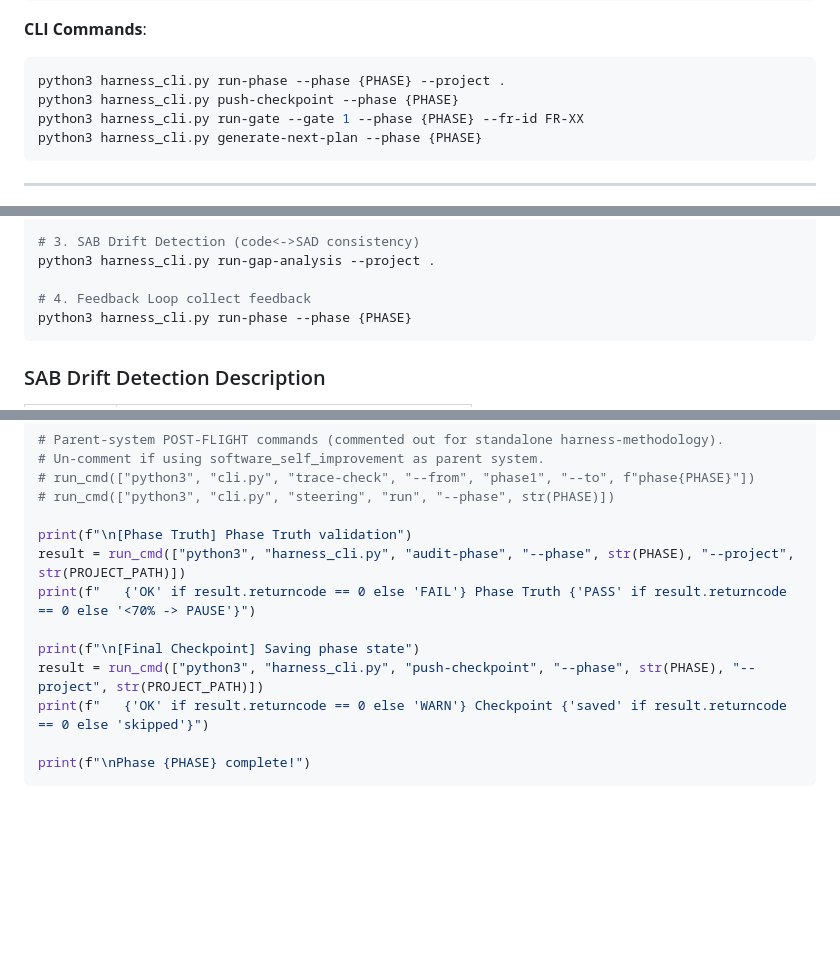
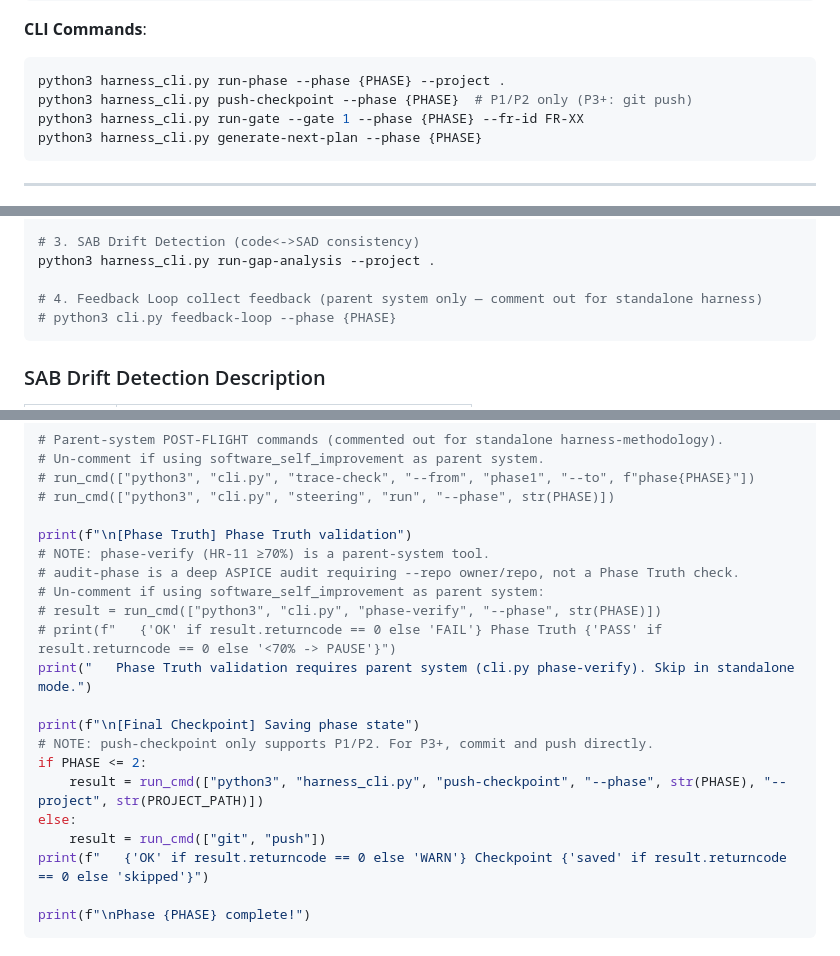
Before and after one commit to johnnylugm-tech/harness-methodology, a Markdown page: templates/plan_phase_template.md, 3 parts joined by grey strips. GitHub-like rendering; blank space fills up the shorter version.

Commit message:
fix: 4 plan_phase_template runtime errors from code review
- §0 CLI: annotate push-checkpoint as P1/P2 only (P3+: git push)
- Feedback Loop step 4: was duplicate run-phase call → comment out as
  parent-system-only placeholder (cli.py feedback-loop)
- Phase Truth POST-FLIGHT: remove audit-phase (wrong tool — deep ASPICE
  audit requiring --repo, not HR-11 ≥70% check); comment out with note
  pointing to parent-system cli.py phase-verify
- Final Checkpoint POST-FLIGHT: push-checkpoint P1/P2 only; P3+ now
  branches to git push

Co-Authored-By: Claude Sonnet 4.6 <noreply@anthropic.com>

````diff
--- a/templates/plan_phase_template.md
+++ b/templates/plan_phase_template.md
@@ -23,7 +23,7 @@
 **CLI Commands**:
 ```bash
 python3 harness_cli.py run-phase --phase {PHASE} --project .
-python3 harness_cli.py push-checkpoint --phase {PHASE}
+python3 harness_cli.py push-checkpoint --phase {PHASE}  # P1/P2 only (P3+: git push)
 python3 harness_cli.py run-gate --gate 1 --phase {PHASE} --fr-id FR-XX
 python3 harness_cli.py generate-next-plan --phase {PHASE}
 ```
@@ -336,8 +336,8 @@ python harness_cli.py run-phase --phase {PHASE}
 # 3. SAB Drift Detection (code<->SAD consistency)
 python3 harness_cli.py run-gap-analysis --project .
 
-# 4. Feedback Loop collect feedback
-python3 harness_cli.py run-phase --phase {PHASE}
+# 4. Feedback Loop collect feedback (parent system only — comment out for standalone harness)
+# python3 cli.py feedback-loop --phase {PHASE}
 ```
 
 ### SAB Drift Detection Description
@@ -659,11 +659,19 @@ print(f"{'='*60}")
 # run_cmd(["python3", "cli.py", "steering", "run", "--phase", str(PHASE)])
 
 print(f"\n[Phase Truth] Phase Truth validation")
-result = run_cmd(["python3", "harness_cli.py", "audit-phase", "--phase", str(PHASE), "--project", str(PROJECT_PATH)])
-print(f"   {'OK' if result.returncode == 0 else 'FAIL'} Phase Truth {'PASS' if result.returncode == 0 else '<70% -> PAUSE'}")
+# NOTE: phase-verify (HR-11 ≥70%) is a parent-system tool.
+# audit-phase is a deep ASPICE audit requiring --repo owner/repo, not a Phase Truth check.
+# Un-comment if using software_self_improvement as parent system:
+# result = run_cmd(["python3", "cli.py", "phase-verify", "--phase", str(PHASE)])
+# print(f"   {'OK' if result.returncode == 0 else 'FAIL'} Phase Truth {'PASS' if result.returncode == 0 else '<70% -> PAUSE'}")
+print("   Phase Truth validation requires parent system (cli.py phase-verify). Skip in standalone mode.")
 
 print(f"\n[Final Checkpoint] Saving phase state")
-result = run_cmd(["python3", "harness_cli.py", "push-checkpoint", "--phase", str(PHASE), "--project", str(PROJECT_PATH)])
+# NOTE: push-checkpoint only supports P1/P2. For P3+, commit and push directly.
+if PHASE <= 2:
+    result = run_cmd(["python3", "harness_cli.py", "push-checkpoint", "--phase", str(PHASE), "--project", str(PROJECT_PATH)])
+else:
+    result = run_cmd(["git", "push"])
 print(f"   {'OK' if result.returncode == 0 else 'WARN'} Checkpoint {'saved' if result.returncode == 0 else 'skipped'}")
 
 print(f"\nPhase {PHASE} complete!")
````
